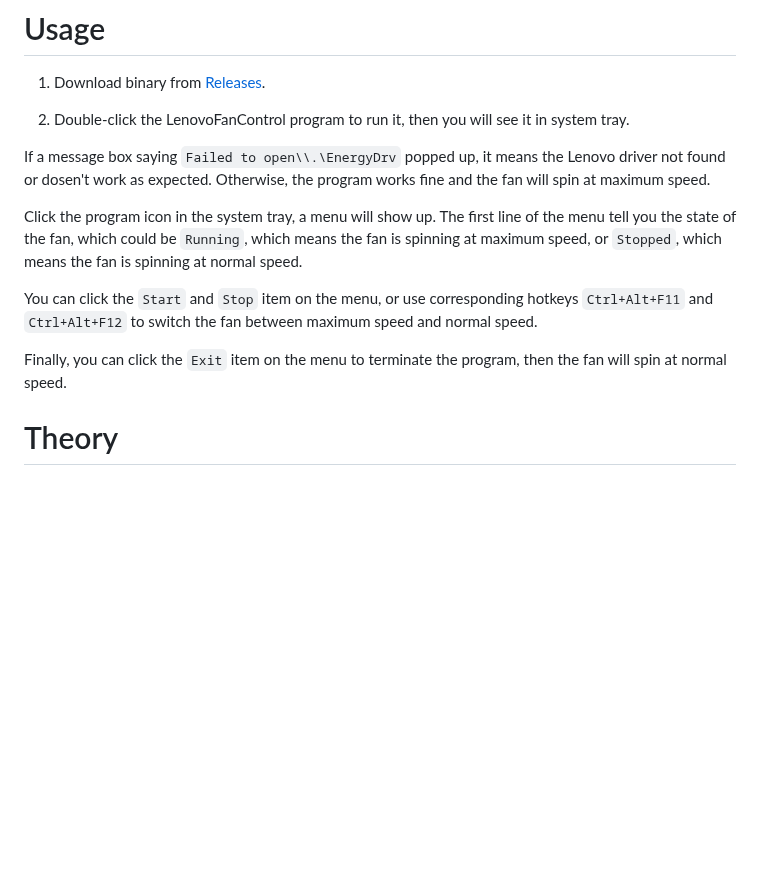
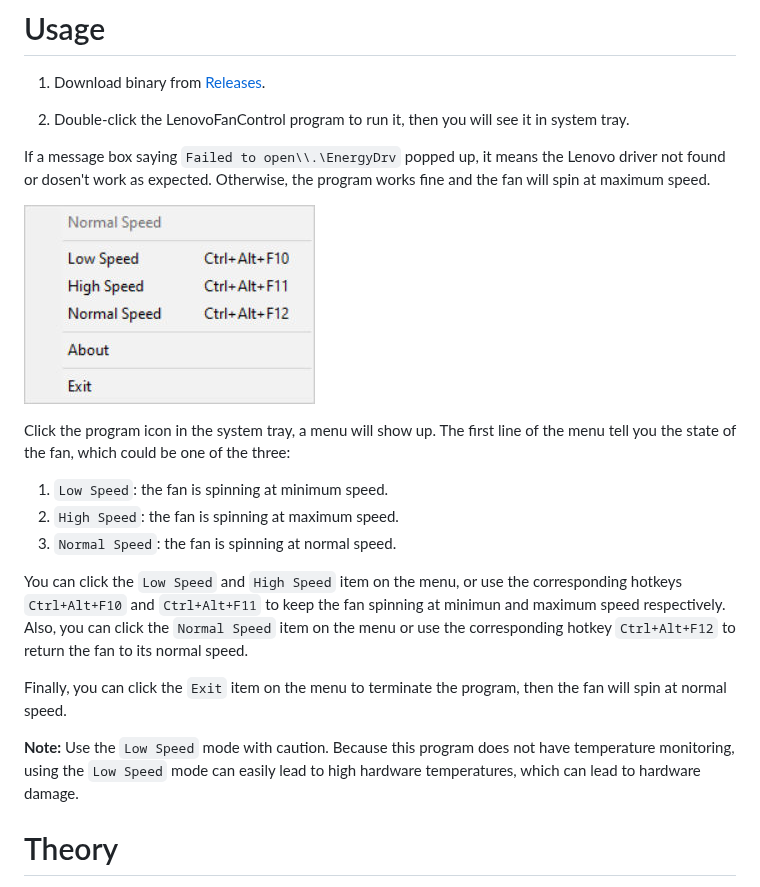
Before and after one commit to jiarandiana0307/Lenovo-Fan-Control, a Markdown page: README.md, the part around the change. Rendered like a GitHub page; pictures changed too: github/menu-screenshot.jpg (added); blank space fills up the shorter version.

Commit message:
Add new feature to keep the fan at the lowest speed.

```diff
--- a/README.md
+++ b/README.md
@@ -24,11 +24,19 @@ However, this project is not a perfect solution for fan control. It can only con
 
 If a message box saying `Failed to open\\.\EnergyDrv` popped up, it means the Lenovo driver not found or dosen't work as expected. Otherwise, the program works fine and the fan will spin at maximum speed.
 
-Click the program icon in the system tray, a menu will show up. The first line of the menu tell you the state of the fan, which could be `Running`, which means the fan is spinning at maximum speed, or `Stopped`, which means the fan is spinning at normal speed.
+![Menu Screenshot](github/menu-screenshot.jpg)
 
-You can click the `Start` and `Stop` item on the menu, or use corresponding hotkeys `Ctrl+Alt+F11` and `Ctrl+Alt+F12` to switch the fan between maximum speed and normal speed.
+Click the program icon in the system tray, a menu will show up. The first line of the menu tell you the state of the fan, which could be one of the three:
+
+1. `Low Speed`: the fan is spinning at minimum speed.
+2. `High Speed`: the fan is spinning at maximum speed.
+3. `Normal Speed`: the fan is spinning at normal speed.
+
+You can click the `Low Speed` and `High Speed` item on the menu, or use the corresponding hotkeys `Ctrl+Alt+F10` and `Ctrl+Alt+F11` to keep the fan spinning at minimun and maximum speed respectively. Also, you can click the `Normal Speed` item on the menu or use the corresponding hotkey `Ctrl+Alt+F12` to return the fan to its normal speed.
 
 Finally, you can click the `Exit` item on the menu to terminate the program, then the fan will spin at normal speed.
+
+**Note:** Use the `Low Speed` mode with caution. Because this program does not have temperature monitoring, using the `Low Speed` mode can easily lead to high hardware temperatures, which can lead to hardware damage.
 
 # Theory
 
```
Also changed, not shown: README.zh_CN.md (+10 -2 lines), github/menu-screenshot-zh_CN.jpg (added), 4 other files.
